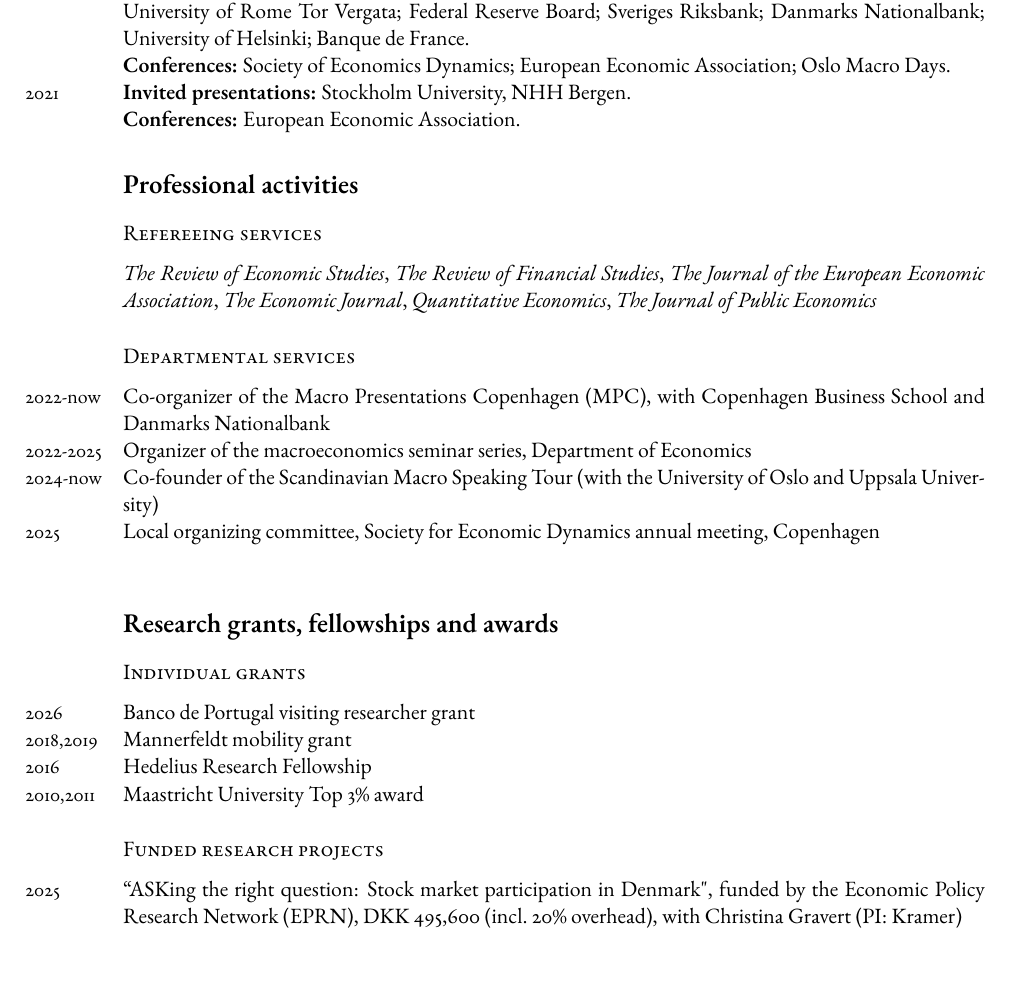
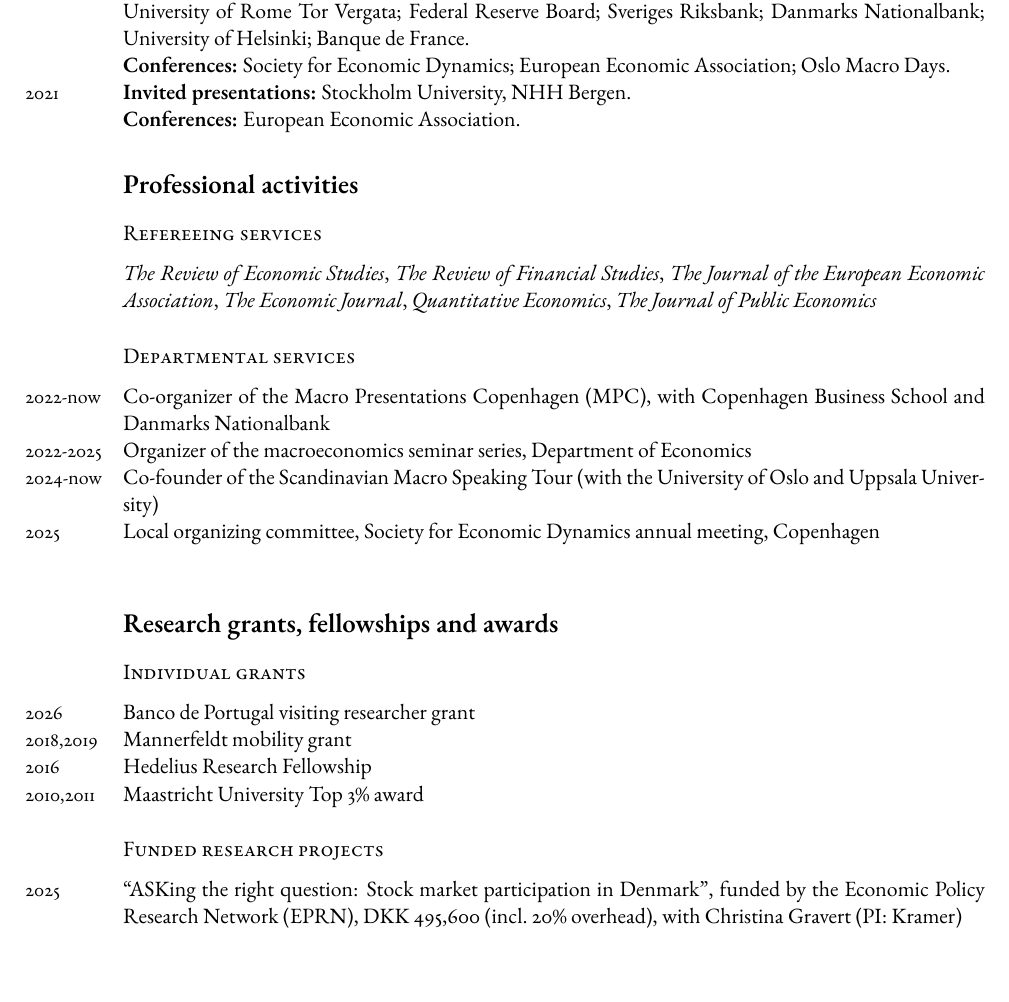
Before and after one commit to jvkramer/jvkramer.github.io, a LaTeX CV (CV_Kramer.tex): part of page 2 of 3, cut so that both start at the same text, the shorter picture padded with empty space. Compiled offline with pdfLaTeX.

Commit message:
Fix two typos in CV
Use a proper LaTeX closing quote in the EPRN project title and correct
"Society of Economics Dynamics" to "Society for Economic Dynamics".
Recompile CV_Kramer.pdf.

Co-Authored-By: Claude Opus 5.5 <noreply@anthropic.com>
Claude-Session: https://claude.ai/code/session_018DvicDZkneXWqvUYdLYg1s

```diff
--- a/CV_Kramer.tex
+++ b/CV_Kramer.tex
@@ -122,7 +122,7 @@ The Unequal Burden of Oil Shocks: Labour Markets and Monetary Policy, with Tobia
 
 \years{2022}\textbf{Invited presentations:} Bank for International Settlements; Ludwig Maximilian Universit\"at, Munich; University of Copenhagen; Uppsala University; Queen Mary University; McGill University; University of Lausanne; Nova School of Business and Economics; Copenhagen Business School; University of Oslo; University of Rome Tor Vergata; Federal Reserve Board; Sveriges Riksbank; Danmarks Nationalbank; University of Helsinki; Banque de France.
 
-\textbf{Conferences:} Society of Economics Dynamics; European Economic Association; Oslo Macro Days.
+\textbf{Conferences:} Society for Economic Dynamics; European Economic Association; Oslo Macro Days.
 
 \years{2021} \textbf{Invited presentations:} Stockholm University, NHH Bergen.
 
@@ -155,7 +155,7 @@ The Unequal Burden of Oil Shocks: Labour Markets and Monetary Policy, with Tobia
 \years{2010,2011} Maastricht University Top 3\% award
 
 \subsection*{Funded research projects}
-\years{2025} ``ASKing the right question: Stock market participation in Denmark", funded by the Economic Policy Research Network (EPRN), DKK 495,600 (incl.\ 20\% overhead), with Christina Gravert (PI: Kramer)
+\years{2025} ``ASKing the right question: Stock market participation in Denmark'', funded by the Economic Policy Research Network (EPRN), DKK 495,600 (incl.\ 20\% overhead), with Christina Gravert (PI: Kramer)
 
 %\years{2022-2023} ``The Determinants of Disparities in Reservation Wages", funded by the Upjohn Institute Early Career Research Award with Maxim Massenkoff (PI: Daphne Skandalis)  \\
 %\years{2021-2025} ``What is keeping unemployed workers from finding employment? The role of information, job characteristics, and behavioral biases" funded by the Rockwool fundation, joint with Steffen Altmann, Nikolaj Harmon, Robert Mahlstedt, Alexander Sebald (PI: Nikolaj Harmon and Alexander Sebald)  \\
```
Also changed, not shown: CV_Kramer.pdf.
